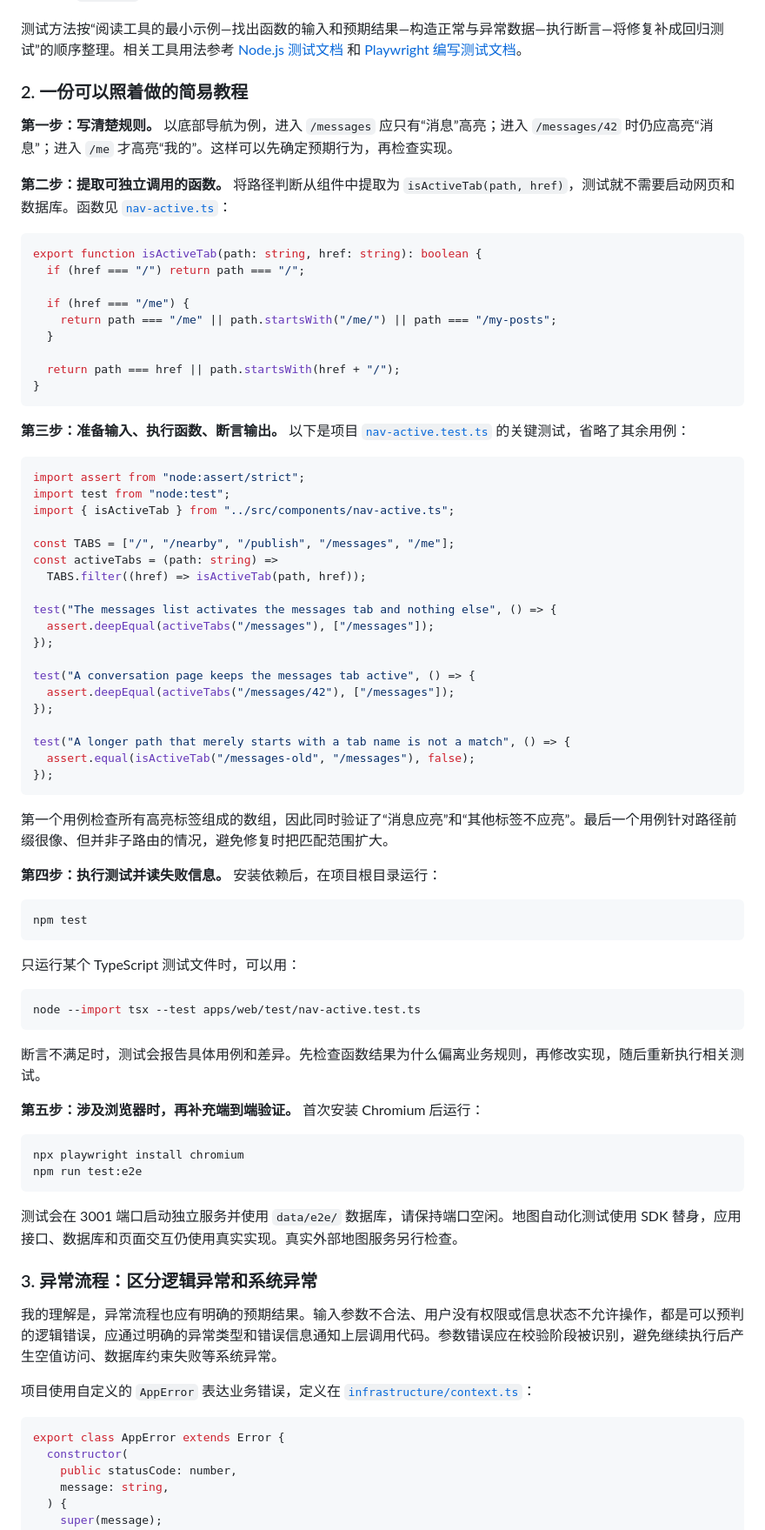
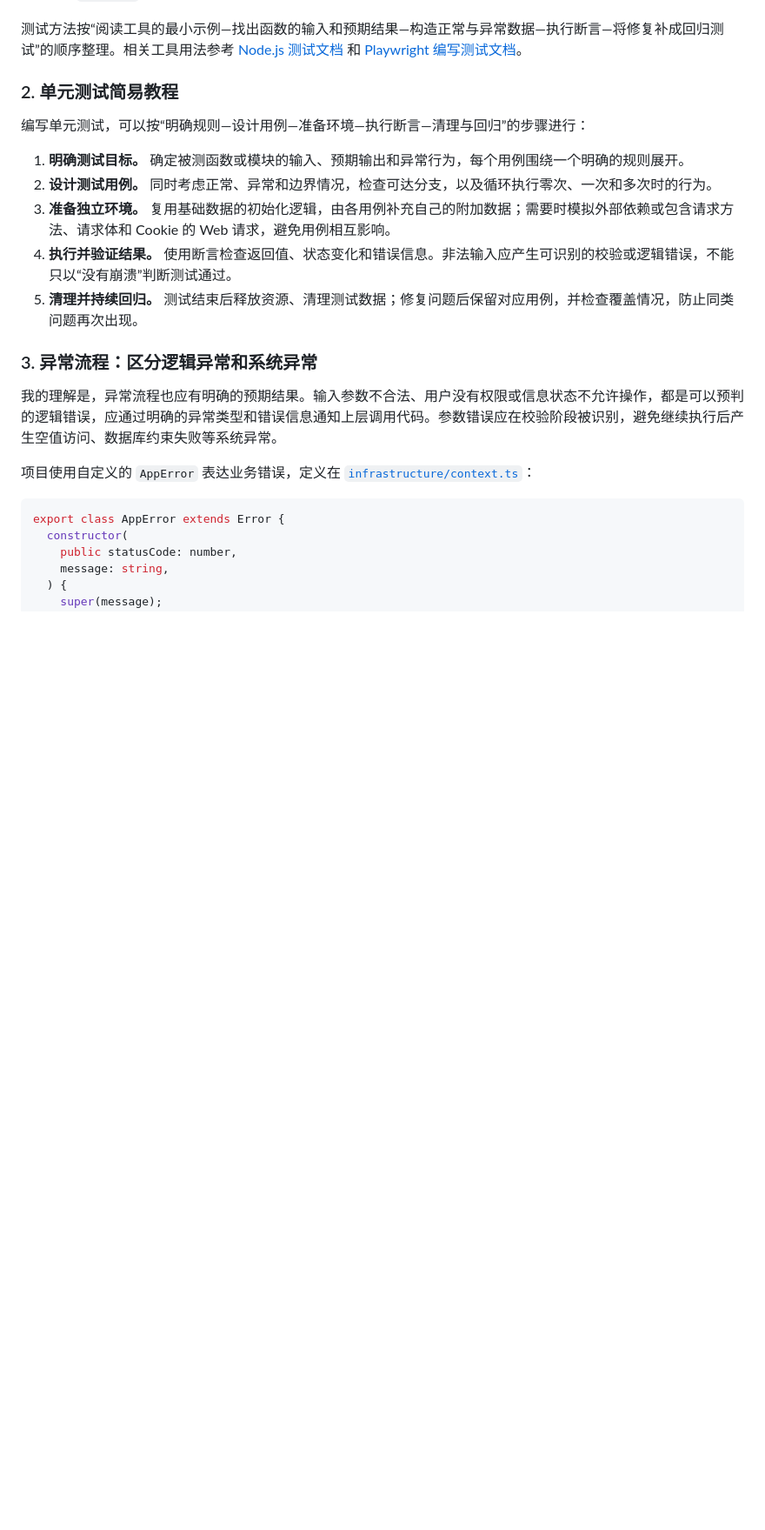
Before and after one commit to LYanl7/FZU-SE2701, a Markdown page: task04/blog.md, the part around the change. Shown at 87% size. GitHub-like rendering; blank space fills up the shorter version.

Commit message:
docs(task04): simplify unit testing tutorial to core principles

````diff
--- a/task04/blog.md
+++ b/task04/blog.md
@@ -278,72 +278,15 @@ npm start
 
 测试方法按“阅读工具的最小示例—找出函数的输入和预期结果—构造正常与异常数据—执行断言—将修复补成回归测试”的顺序整理。相关工具用法参考 [Node.js 测试文档](https://nodejs.org/docs/latest-v22.x/api/test.html) 和 [Playwright 编写测试文档](https://playwright.dev/docs/writing-tests)。
 
-### 2. 一份可以照着做的简易教程
+### 2. 单元测试简易教程
 
-**第一步：写清楚规则。** 以底部导航为例，进入 `/messages` 应只有“消息”高亮；进入 `/messages/42` 时仍应高亮“消息”；进入 `/me` 才高亮“我的”。这样可以先确定预期行为，再检查实现。
+编写单元测试，可以按“明确规则—设计用例—准备环境—执行断言—清理与回归”的步骤进行：
 
-**第二步：提取可独立调用的函数。** 将路径判断从组件中提取为 `isActiveTab(path, href)`，测试就不需要启动网页和数据库。函数见 [`nav-active.ts`](https://github.com/LYanl7/052402132-102401507/blob/c83f7b0/apps/web/src/components/nav-active.ts)：
-
-```ts
-export function isActiveTab(path: string, href: string): boolean {
-  if (href === "/") return path === "/";
-
-  if (href === "/me") {
-    return path === "/me" || path.startsWith("/me/") || path === "/my-posts";
-  }
-
-  return path === href || path.startsWith(href + "/");
-}
-```
-
-**第三步：准备输入、执行函数、断言输出。** 以下是项目 [`nav-active.test.ts`](https://github.com/LYanl7/052402132-102401507/blob/c83f7b0/apps/web/test/nav-active.test.ts) 的关键测试，省略了其余用例：
-
-```ts
-import assert from "node:assert/strict";
-import test from "node:test";
-import { isActiveTab } from "../src/components/nav-active.ts";
-
-const TABS = ["/", "/nearby", "/publish", "/messages", "/me"];
-const activeTabs = (path: string) =>
-  TABS.filter((href) => isActiveTab(path, href));
-
-test("The messages list activates the messages tab and nothing else", () => {
-  assert.deepEqual(activeTabs("/messages"), ["/messages"]);
-});
-
-test("A conversation page keeps the messages tab active", () => {
-  assert.deepEqual(activeTabs("/messages/42"), ["/messages"]);
-});
-
-test("A longer path that merely starts with a tab name is not a match", () => {
-  assert.equal(isActiveTab("/messages-old", "/messages"), false);
-});
-```
-
-第一个用例检查所有高亮标签组成的数组，因此同时验证了“消息应亮”和“其他标签不应亮”。最后一个用例针对路径前缀很像、但并非子路由的情况，避免修复时把匹配范围扩大。
-
-**第四步：执行测试并读失败信息。** 安装依赖后，在项目根目录运行：
-
-```powershell
-npm test
-```
-
-只运行某个 TypeScript 测试文件时，可以用：
-
-```powershell
-node --import tsx --test apps/web/test/nav-active.test.ts
-```
-
-断言不满足时，测试会报告具体用例和差异。先检查函数结果为什么偏离业务规则，再修改实现，随后重新执行相关测试。
-
-**第五步：涉及浏览器时，再补充端到端验证。** 首次安装 Chromium 后运行：
-
-```powershell
-npx playwright install chromium
-npm run test:e2e
-```
-
-测试会在 3001 端口启动独立服务并使用 `data/e2e/` 数据库，请保持端口空闲。地图自动化测试使用 SDK 替身，应用接口、数据库和页面交互仍使用真实实现。真实外部地图服务另行检查。
+1. **明确测试目标。** 确定被测函数或模块的输入、预期输出和异常行为，每个用例围绕一个明确的规则展开。
+2. **设计测试用例。** 同时考虑正常、异常和边界情况，检查可达分支，以及循环执行零次、一次和多次时的行为。
+3. **准备独立环境。** 复用基础数据的初始化逻辑，由各用例补充自己的附加数据；需要时模拟外部依赖或包含请求方法、请求体和 Cookie 的 Web 请求，避免用例相互影响。
+4. **执行并验证结果。** 使用断言检查返回值、状态变化和错误信息。非法输入应产生可识别的校验或逻辑错误，不能只以“没有崩溃”判断测试通过。
+5. **清理并持续回归。** 测试结束后释放资源、清理测试数据；修复问题后保留对应用例，并检查覆盖情况，防止同类问题再次出现。
 
 ### 3. 异常流程：区分逻辑异常和系统异常
 
````
